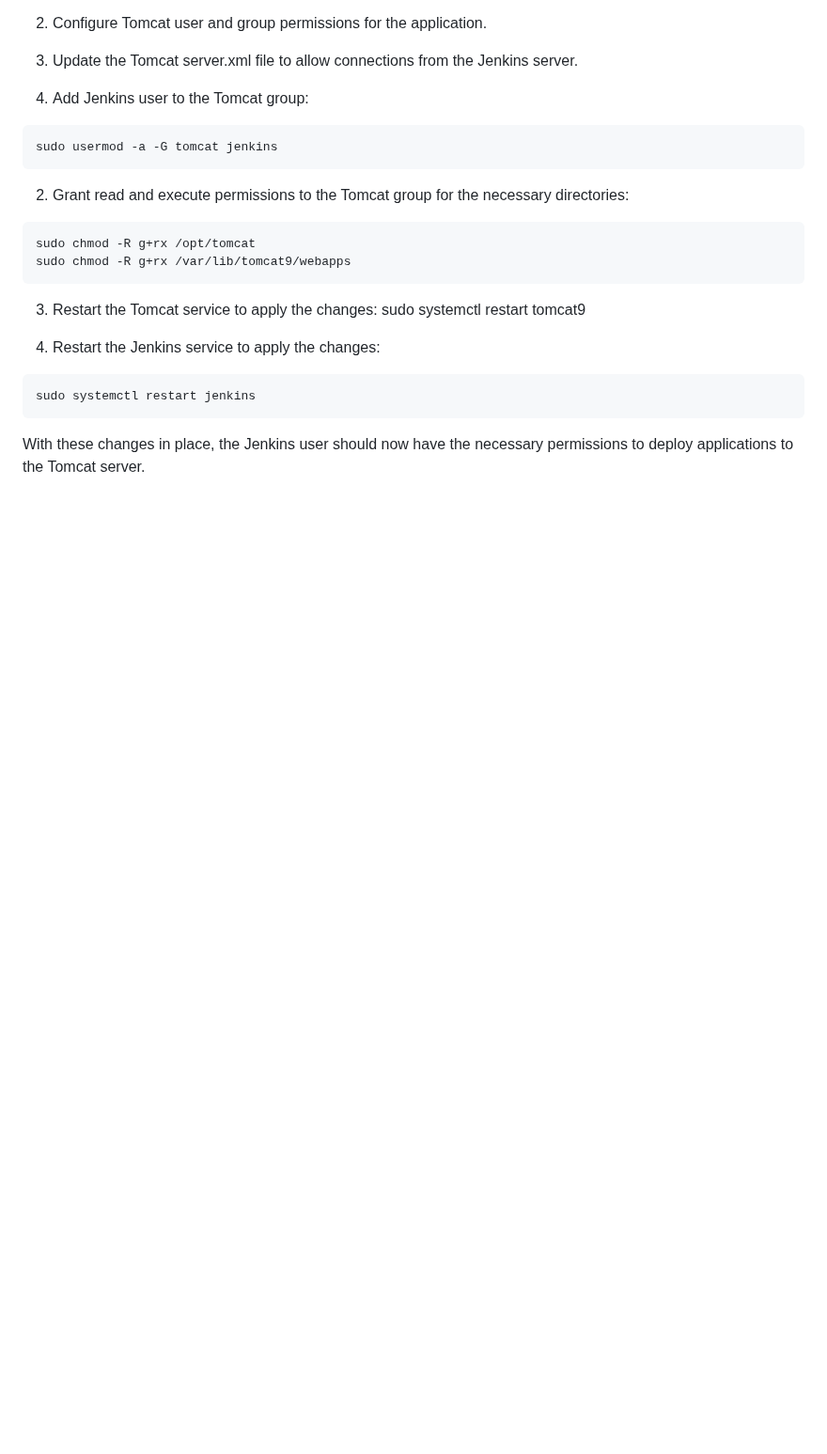
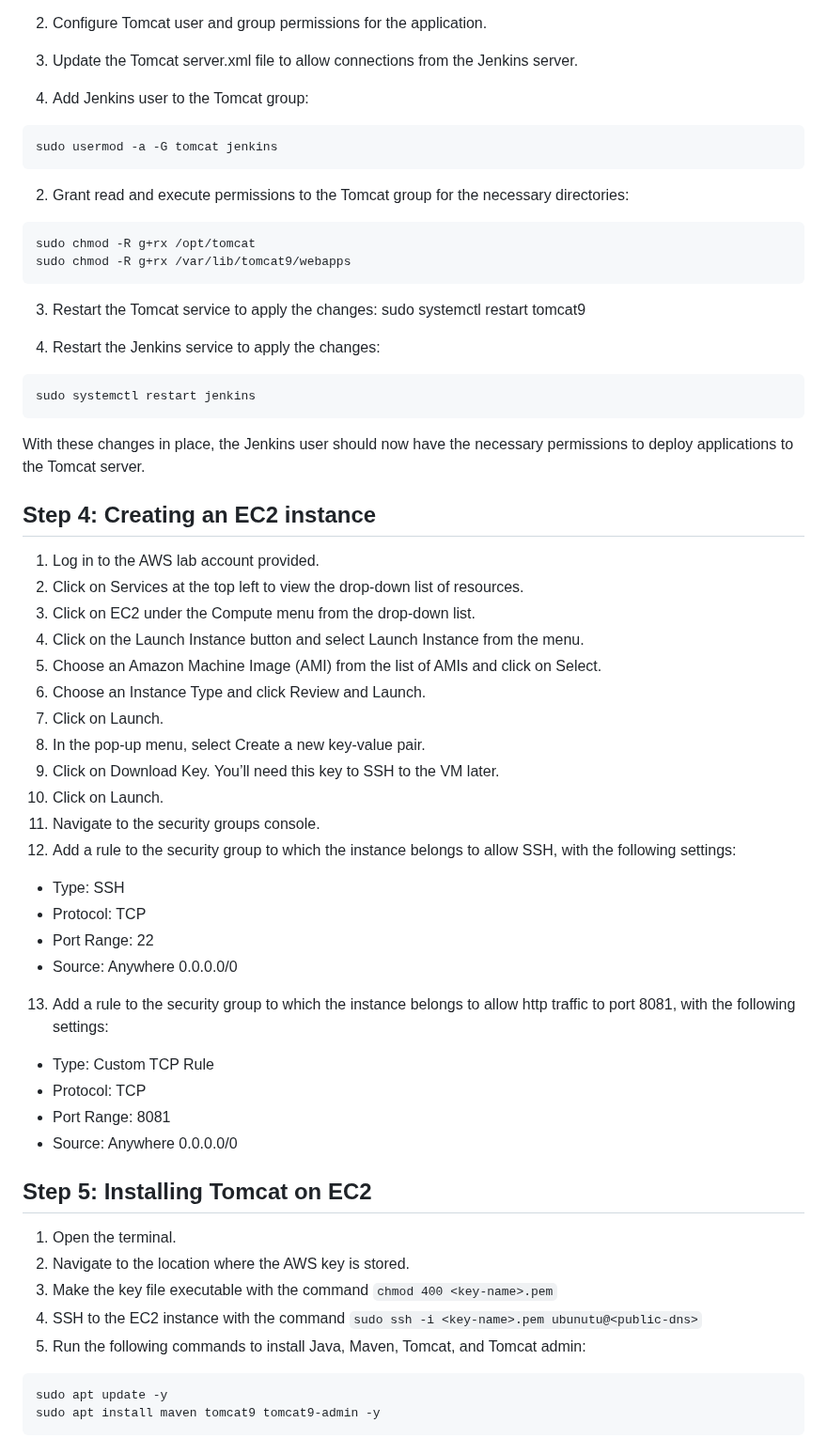
Before and after one commit to manikcloud/Jenkins-cicd, a Markdown page: README.md, the part around the change. Shown at 94% size. Drawn GitHub-style; blank space fills up the shorter version.

Commit message:
readme tomcat

````diff
--- a/README.md
+++ b/README.md
@@ -99,3 +99,41 @@ sudo systemctl restart tomcat9
 sudo systemctl restart jenkins
 ```
 With these changes in place, the Jenkins user should now have the necessary permissions to deploy applications to the Tomcat server.
+
+
+## Step 4: Creating an EC2 instance
+
+1. Log in to the AWS lab account provided.
+2. Click on Services at the top left to view the drop-down list of resources.
+3. Click on EC2 under the Compute menu from the drop-down list.
+4. Click on the Launch Instance button and select Launch Instance from the menu.
+5. Choose an Amazon Machine Image (AMI) from the list of AMIs and click on Select.
+6. Choose an Instance Type and click Review and Launch.
+7. Click on Launch.
+8. In the pop-up menu, select Create a new key-value pair.
+9. Click on Download Key. You’ll need this key to SSH to the VM later.
+10. Click on Launch.
+11. Navigate to the security groups console.
+12. Add a rule to the security group to which the instance belongs to allow SSH, with the following settings:
+   - Type: SSH
+   - Protocol: TCP
+   - Port Range: 22
+   - Source: Anywhere 0.0.0.0/0
+13. Add a rule to the security group to which the instance belongs to allow http traffic to port 8081, with the following settings:
+   - Type: Custom TCP Rule
+   - Protocol: TCP
+   - Port Range: 8081
+   - Source: Anywhere 0.0.0.0/0
+
+## Step 5: Installing Tomcat on EC2
+
+1. Open the terminal.
+2. Navigate to the location where the AWS key is stored.
+3. Make the key file executable with the command `chmod 400 <key-name>.pem`
+4. SSH to the EC2 instance with the command `sudo ssh -i <key-name>.pem ubunutu@<public-dns>`
+5. Run the following commands to install Java, Maven, Tomcat, and Tomcat admin:
+
+```
+sudo apt update -y
+sudo apt install maven tomcat9 tomcat9-admin -y
+```
````
